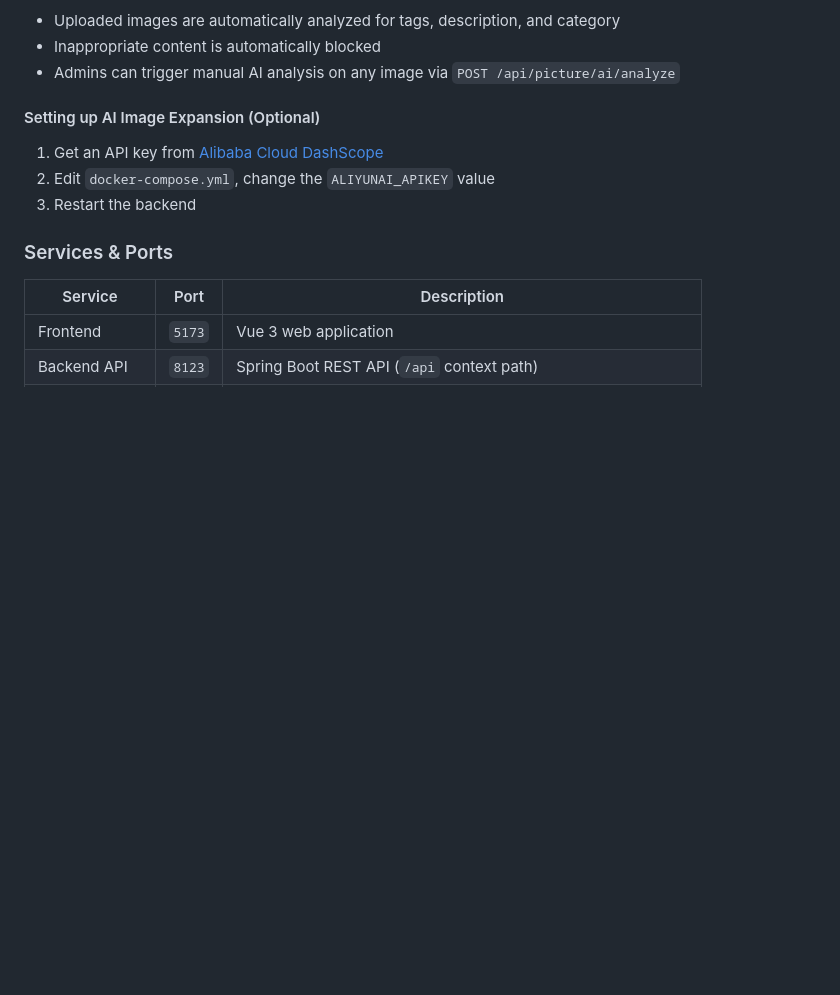
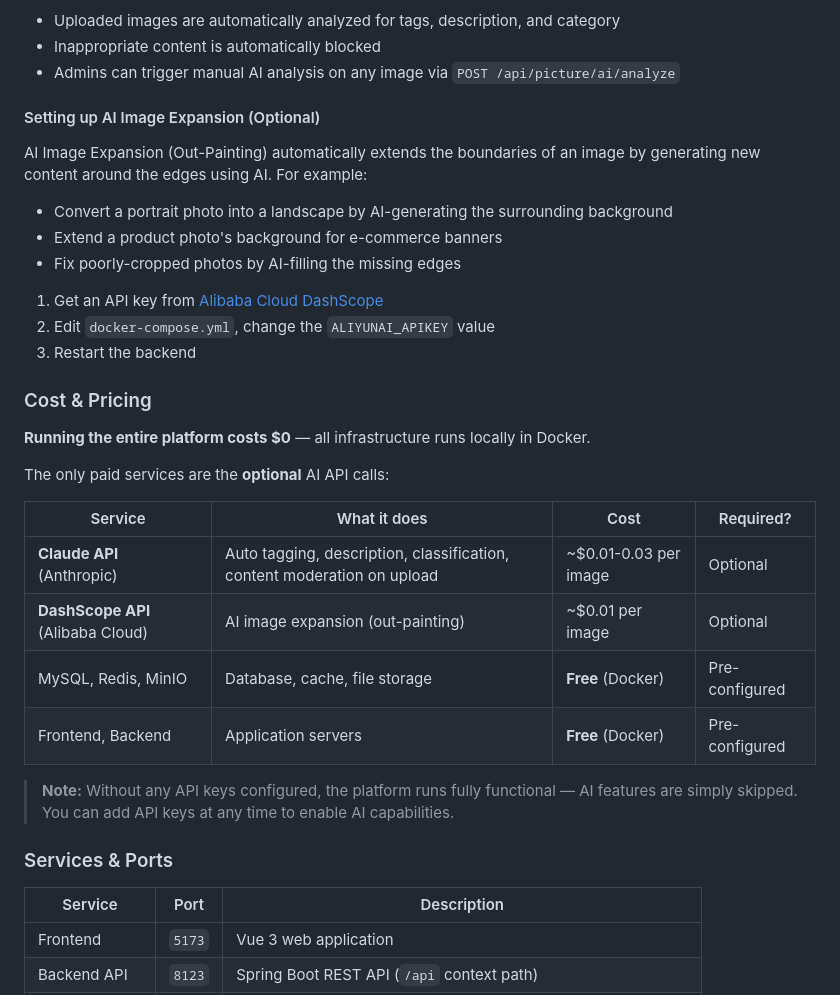
Before and after one commit to luxiaokui1/CloudPic, a Markdown page: README.md, the part around the change. Drawn GitHub-style; blank space fills up the shorter version.

Commit message:
Add cost/pricing section and AI image expansion explanation to README

```diff
--- a/README.md
+++ b/README.md
@@ -178,9 +178,29 @@ With Claude AI enabled:
 
 #### Setting up AI Image Expansion (Optional)
 
+AI Image Expansion (Out-Painting) automatically extends the boundaries of an image by generating new content around the edges using AI. For example:
+- Convert a portrait photo into a landscape by AI-generating the surrounding background
+- Extend a product photo's background for e-commerce banners
+- Fix poorly-cropped photos by AI-filling the missing edges
+
 1. Get an API key from [Alibaba Cloud DashScope](https://dashscope.aliyuncs.com/)
 2. Edit `docker-compose.yml`, change the `ALIYUNAI_APIKEY` value
 3. Restart the backend
+
+### Cost & Pricing
+
+**Running the entire platform costs $0** — all infrastructure runs locally in Docker.
+
+The only paid services are the **optional** AI API calls:
+
+| Service | What it does | Cost | Required? |
+|---|---|---|---|
+| **Claude API** (Anthropic) | Auto tagging, description, classification, content moderation on upload | ~$0.01-0.03 per image | Optional |
+| **DashScope API** (Alibaba Cloud) | AI image expansion (out-painting) | ~$0.01 per image | Optional |
+| MySQL, Redis, MinIO | Database, cache, file storage | **Free** (Docker) | Pre-configured |
+| Frontend, Backend | Application servers | **Free** (Docker) | Pre-configured |
+
+> **Note:** Without any API keys configured, the platform runs fully functional — AI features are simply skipped. You can add API keys at any time to enable AI capabilities.
 
 ### Services & Ports
 
```
